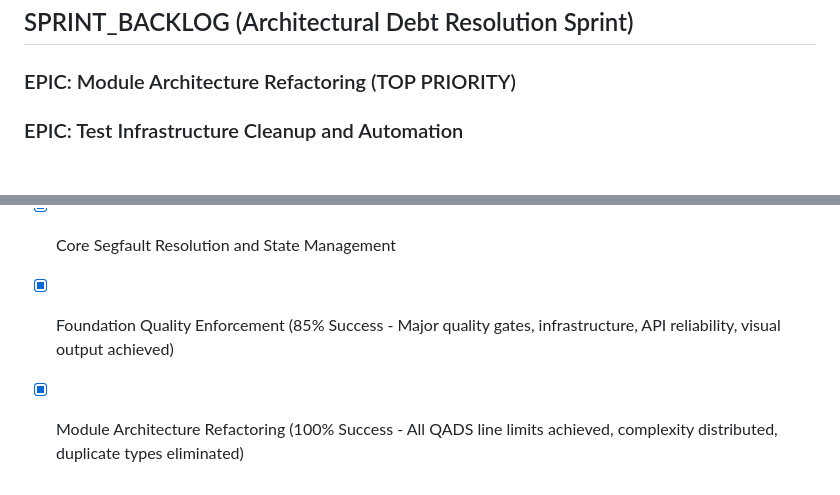
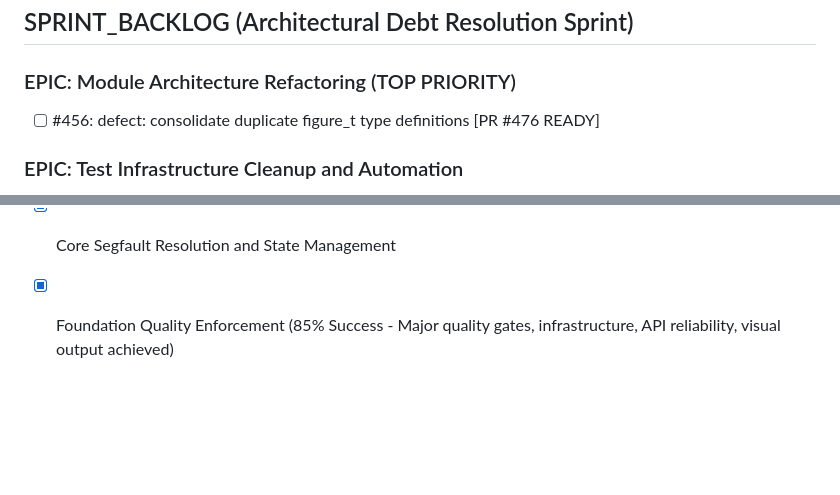
Before and after one commit to lazy-fortran/fortplot, a Markdown page: BACKLOG.md, 2 parts joined by grey strips. Rendered like a GitHub page; blank space fills up the shorter version.

Commit message:
fix: correct BACKLOG.md state - issue #456 still has open PR #476

```diff
--- a/BACKLOG.md
+++ b/BACKLOG.md
@@ -5,6 +5,7 @@
 ## SPRINT_BACKLOG (Architectural Debt Resolution Sprint)
 
 ### EPIC: Module Architecture Refactoring (TOP PRIORITY)
+- [ ] #456: defect: consolidate duplicate figure_t type definitions [PR #476 READY]
 
 ### EPIC: Test Infrastructure Cleanup and Automation
 - [ ] #423: defect: 18 disabled test files indicate broken functionality
@@ -67,4 +68,3 @@
 - [x] Critical Foundation Recovery (Partial - 40% achieved)
 - [x] Core Segfault Resolution and State Management
 - [x] Foundation Quality Enforcement (85% Success - Major quality gates, infrastructure, API reliability, visual output achieved)
-- [x] Module Architecture Refactoring (100% Success - All QADS line limits achieved, complexity distributed, duplicate types eliminated)
```
